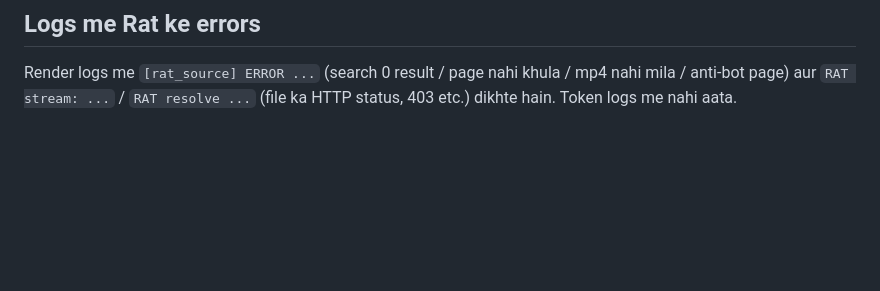
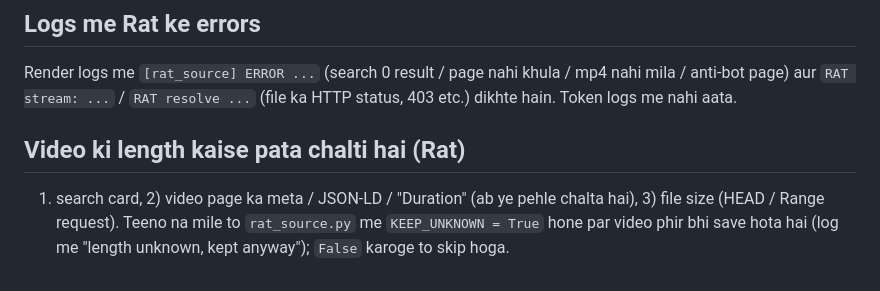
Before and after one commit to Subojeet4482/reels_bot, a Markdown page: README.md, the part around the change. GitHub-like rendering; blank space fills up the shorter version.

Commit message:
Upload from GitZip

```diff
--- a/README.md
+++ b/README.md
@@ -59,3 +59,7 @@ Note: video ka data aapke server se guzarta hai, isliye Render ka bandwidth use
 
 ## Logs me Rat ke errors
 Render logs me `[rat_source] ERROR ...` (search 0 result / page nahi khula / mp4 nahi mila / anti-bot page) aur `RAT stream: ...` / `RAT resolve ...` (file ka HTTP status, 403 etc.) dikhte hain. Token logs me nahi aata.
+
+## Video ki length kaise pata chalti hai (Rat)
+1) search card, 2) video page ka meta / JSON-LD / "Duration" (ab ye pehle chalta hai), 3) file size (HEAD / Range request).
+Teeno na mile to `rat_source.py` me `KEEP_UNKNOWN = True` hone par video phir bhi save hota hai (log me "length unknown, kept anyway"); `False` karoge to skip hoga.
```
